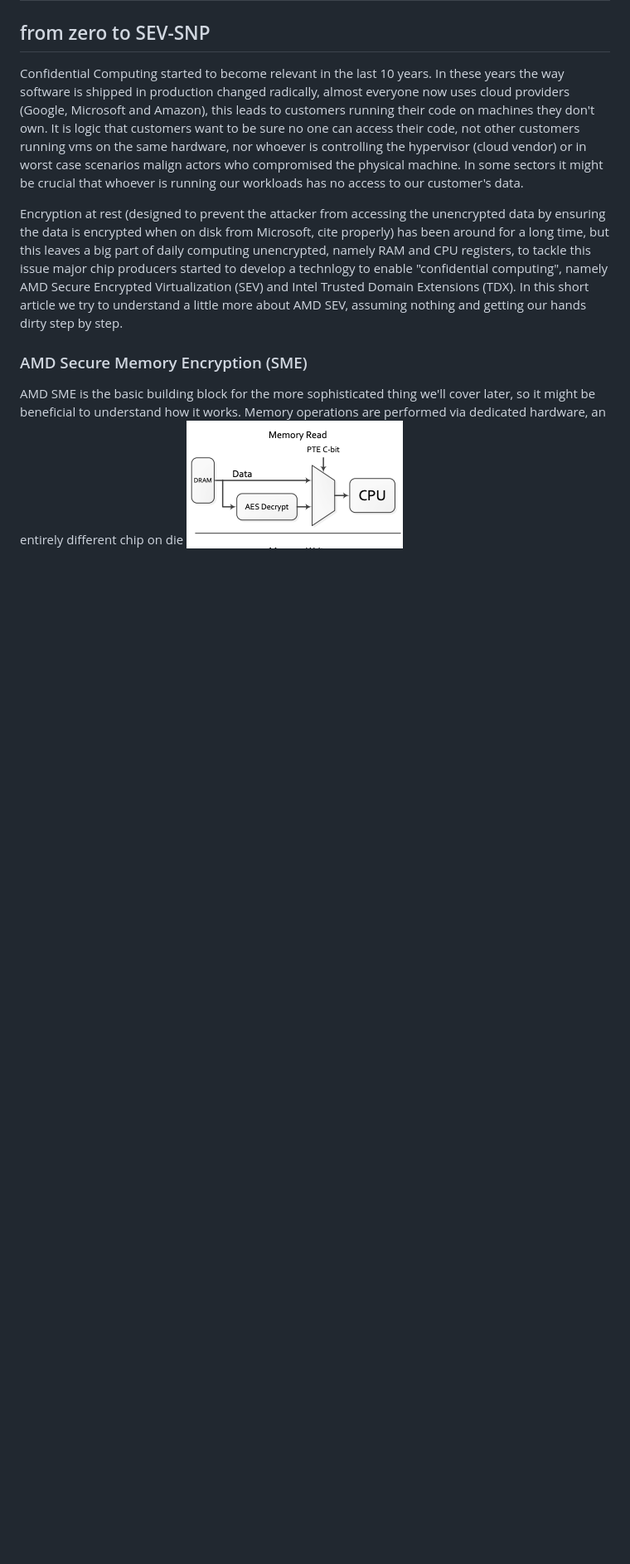
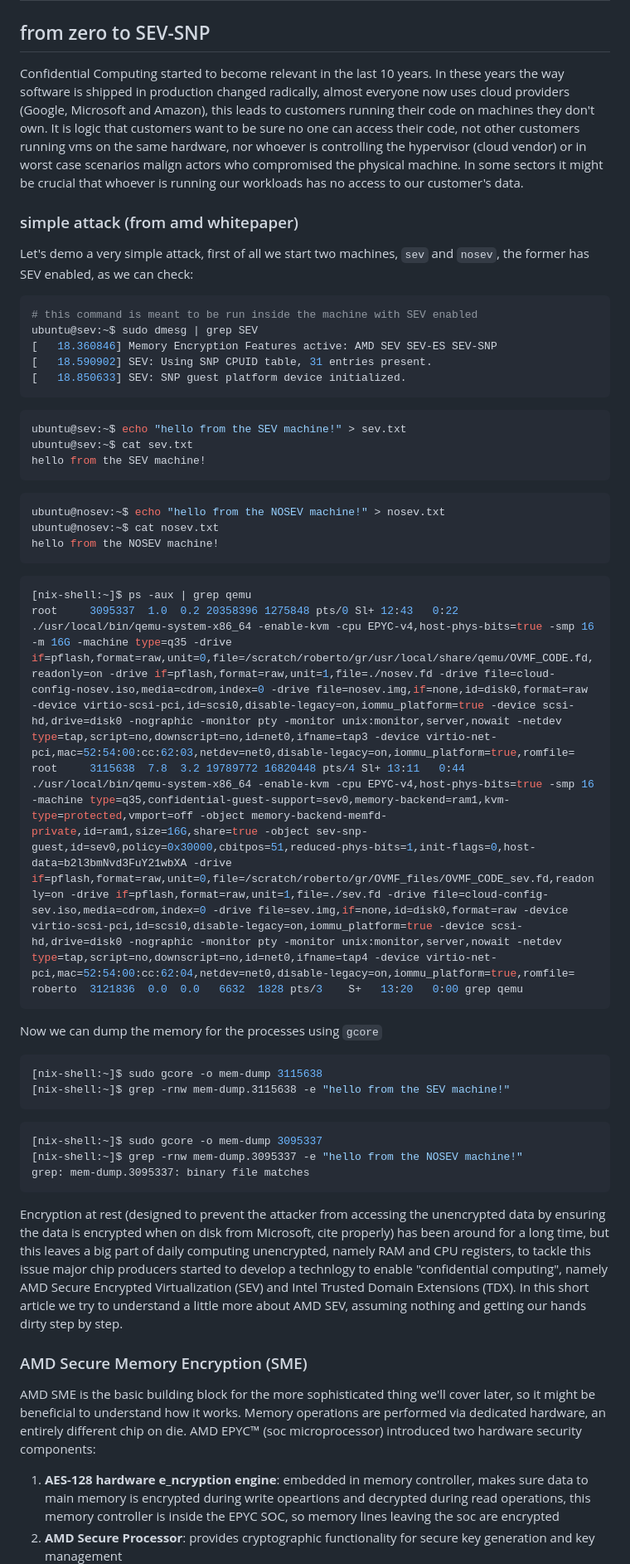
Before and after one commit to rcastellotti/gr, a Markdown page: from-zero-to-sev.md, the part around one of its changes. Shown at 83% size. Drawn GitHub-style; blank space fills up the shorter version.

Commit message:
updated and added the attack

````diff
--- a/from-zero-to-sev.md
+++ b/from-zero-to-sev.md
@@ -5,10 +5,56 @@
 Confidential Computing started to become relevant in the last 10 years. In these years the way software is shipped in production changed radically, almost everyone now uses cloud providers (Google, Microsoft and Amazon), this leads to customers running their code on machines they don't own. It is logic that customers want to be sure no one can access their code, not other customers running vms on the same hardware, nor whoever is controlling the hypervisor (cloud vendor) or in worst case scenarios malign actors who compromised the physical machine.
 In some sectors it might be crucial that whoever is running our workloads has no access to our customer's data.
 
+### simple attack (from amd whitepaper)
+Let's demo a very simple attack, first of all we start two machines, `sev` and `nosev`, the former has SEV enabled, as we can check:
+
+```bash
+# this command is meant to be run inside the machine with SEV enabled
+ubuntu@sev:~$ sudo dmesg | grep SEV
+[   18.360846] Memory Encryption Features active: AMD SEV SEV-ES SEV-SNP
+[   18.590902] SEV: Using SNP CPUID table, 31 entries present.
+[   18.850633] SEV: SNP guest platform device initialized.
+```
+
+```bash
+ubuntu@sev:~$ echo "hello from the SEV machine!" > sev.txt
+ubuntu@sev:~$ cat sev.txt
+hello from the SEV machine!
+```
+
+```bash
+ubuntu@nosev:~$ echo "hello from the NOSEV machine!" > nosev.txt
+ubuntu@nosev:~$ cat nosev.txt
+hello from the NOSEV machine!
+```
+
+
+```bash
+[nix-shell:~]$ ps -aux | grep qemu
+root     3095337  1.0  0.2 20358396 1275848 pts/0 Sl+ 12:43   0:22 ./usr/local/bin/qemu-system-x86_64 -enable-kvm -cpu EPYC-v4,host-phys-bits=true -smp 16 -m 16G -machine type=q35 -drive if=pflash,format=raw,unit=0,file=/scratch/roberto/gr/usr/local/share/qemu/OVMF_CODE.fd,readonly=on -drive if=pflash,format=raw,unit=1,file=./nosev.fd -drive file=cloud-config-nosev.iso,media=cdrom,index=0 -drive file=nosev.img,if=none,id=disk0,format=raw -device virtio-scsi-pci,id=scsi0,disable-legacy=on,iommu_platform=true -device scsi-hd,drive=disk0 -nographic -monitor pty -monitor unix:monitor,server,nowait -netdev type=tap,script=no,downscript=no,id=net0,ifname=tap3 -device virtio-net-pci,mac=52:54:00:cc:62:03,netdev=net0,disable-legacy=on,iommu_platform=true,romfile=
+root     3115638  7.8  3.2 19789772 16820448 pts/4 Sl+ 13:11   0:44 ./usr/local/bin/qemu-system-x86_64 -enable-kvm -cpu EPYC-v4,host-phys-bits=true -smp 16 -machine type=q35,confidential-guest-support=sev0,memory-backend=ram1,kvm-type=protected,vmport=off -object memory-backend-memfd-private,id=ram1,size=16G,share=true -object sev-snp-guest,id=sev0,policy=0x30000,cbitpos=51,reduced-phys-bits=1,init-flags=0,host-data=b2l3bmNvd3FuY21wbXA -drive if=pflash,format=raw,unit=0,file=/scratch/roberto/gr/OVMF_files/OVMF_CODE_sev.fd,readonly=on -drive if=pflash,format=raw,unit=1,file=./sev.fd -drive file=cloud-config-sev.iso,media=cdrom,index=0 -drive file=sev.img,if=none,id=disk0,format=raw -device virtio-scsi-pci,id=scsi0,disable-legacy=on,iommu_platform=true -device scsi-hd,drive=disk0 -nographic -monitor pty -monitor unix:monitor,server,nowait -netdev type=tap,script=no,downscript=no,id=net0,ifname=tap4 -device virtio-net-pci,mac=52:54:00:cc:62:04,netdev=net0,disable-legacy=on,iommu_platform=true,romfile=
+roberto  3121836  0.0  0.0   6632  1828 pts/3    S+   13:20   0:00 grep qemu
+```
+
+Now we can dump the memory for the processes using `gcore`
+```bash
+[nix-shell:~]$ sudo gcore -o mem-dump 3115638
+[nix-shell:~]$ grep -rnw mem-dump.3115638 -e "hello from the SEV machine!"
+```
+```bash
+[nix-shell:~]$ sudo gcore -o mem-dump 3095337
+[nix-shell:~]$ grep -rnw mem-dump.3095337 -e "hello from the NOSEV machine!"
+grep: mem-dump.3095337: binary file matches
+```
+
 Encryption  at rest (designed to prevent the attacker from accessing the unencrypted data by ensuring the data is encrypted when on disk from Microsoft, cite properly) has been around for a long time, but this leaves a big part of daily computing unencrypted, namely RAM and CPU registers, to tackle this issue major chip producers started to develop a technlogy to enable "confidential computing", namely AMD Secure Encrypted Virtualization (SEV) and Intel Trusted Domain Extensions (TDX). In this short article we try to understand a little more about AMD SEV, assuming nothing and getting our hands dirty step by step.
 
 
 ### AMD Secure Memory Encryption (SME)
-AMD SME is the basic building block for the more sophisticated thing we'll cover later, so it might be beneficial to understand how it works. Memory operations are performed via dedicated hardware, an entirely different chip on die
+AMD SME is the basic building block for the more sophisticated thing we'll cover later, so it might be beneficial to understand how it works. Memory operations are performed via dedicated hardware, an entirely different chip on die. AMD EPYC™ (soc microprocessor) introduced two hardware security components:
+
+1. __AES-128 hardware e_ncryption engine__: embedded in memory controller, makes sure data to main memory is encrypted during write opeartions and decrypted during read operations, this memory controller is inside the EPYC SOC, so memory lines leaving the soc are encrypted
+2. __AMD Secure Processor__: provides cryptographic functionality for secure key generation and key management
+
 ![read-write](img/read_write.png)
 
````
Also changed, not shown: other parts of from-zero-to-sev.md (+3 -4 lines).
